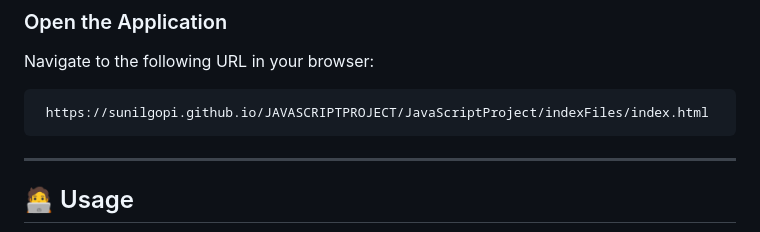
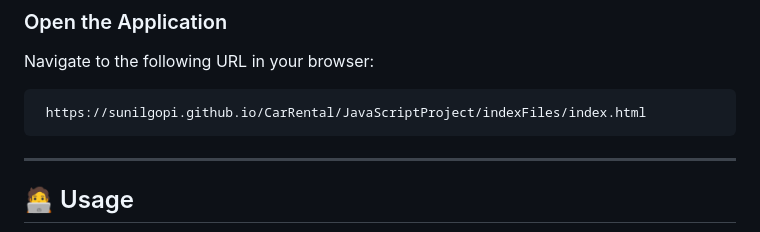
Before and after one commit to sunilgopi/CarRental, a Markdown page: README.md, the part around the change. GitHub-like rendering.

````diff
--- a/README.md
+++ b/README.md
@@ -98,7 +98,7 @@ CarRentalSystem/
 ### Open the Application
 Navigate to the following URL in your browser:
 ```bash
- https://sunilgopi.github.io/JAVASCRIPTPROJECT/JavaScriptProject/indexFiles/index.html
+ https://sunilgopi.github.io/CarRental/JavaScriptProject/indexFiles/index.html
 ```
 
 ---
````
